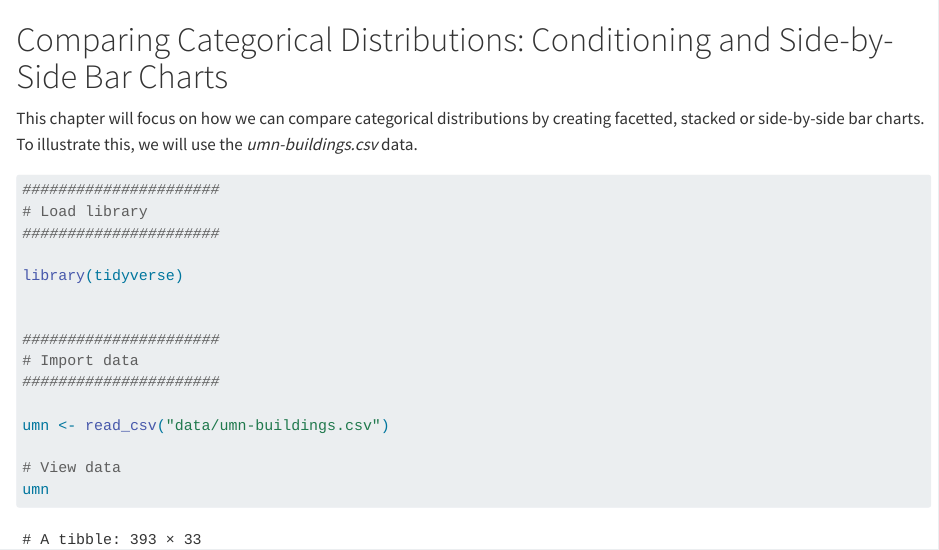
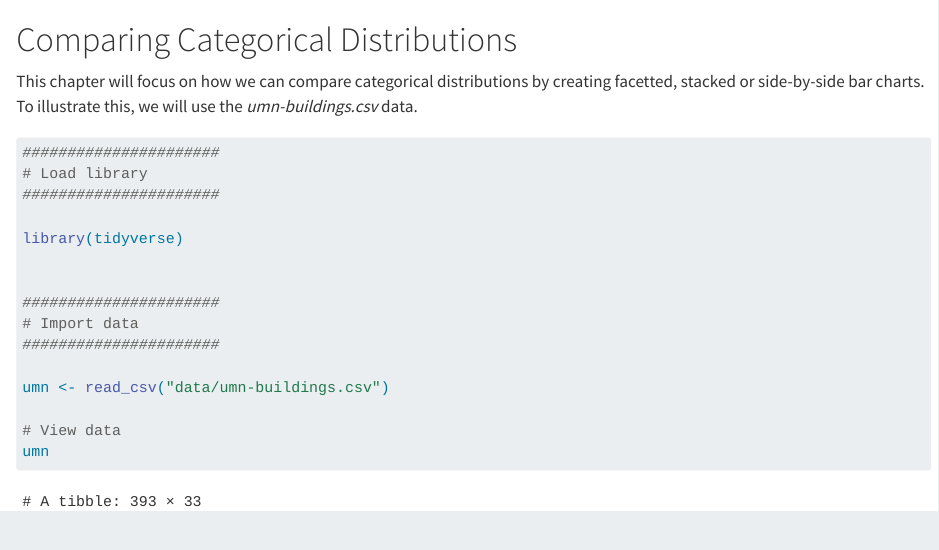
Before and after one commit to zief0002/jubilant-waffle, a Quarto document (04-04-conditioning.qmd): the page in a window 1100 px wide, from its top. Rendered offline with R 4.5, knitr and Pandoc in place of Quarto, with nearby package versions.

Commit message:
Updated chapter names

```diff
--- a/04-04-conditioning.qmd
+++ b/04-04-conditioning.qmd
@@ -1,4 +1,4 @@
-# Comparing Categorical Distributions: Conditioning and Side-by-Side Bar Charts
+# Comparing Categorical Distributions
 
 This chapter will focus on how we can compare categorical distributions by creating facetted, stacked or side-by-side bar charts. To illustrate this, we will use the *umn-buildings.csv* data.
 
```
Also changed, not shown: 04-05-scales.qmd (+1 -1 lines), docs/search.json, 13 other files.
